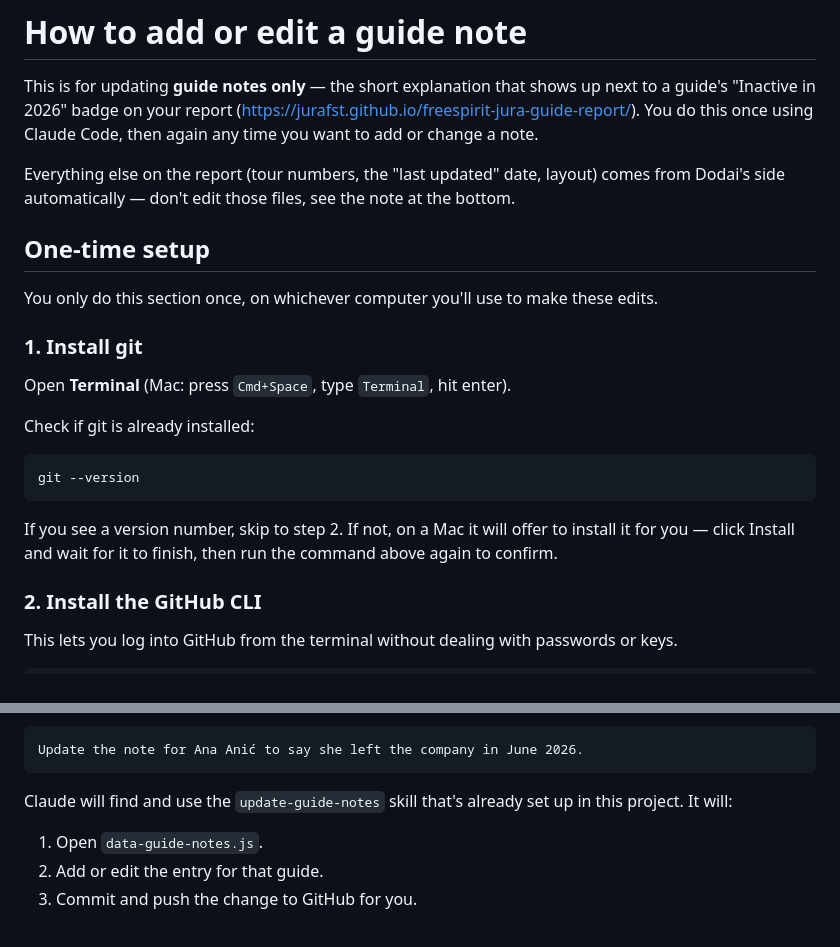
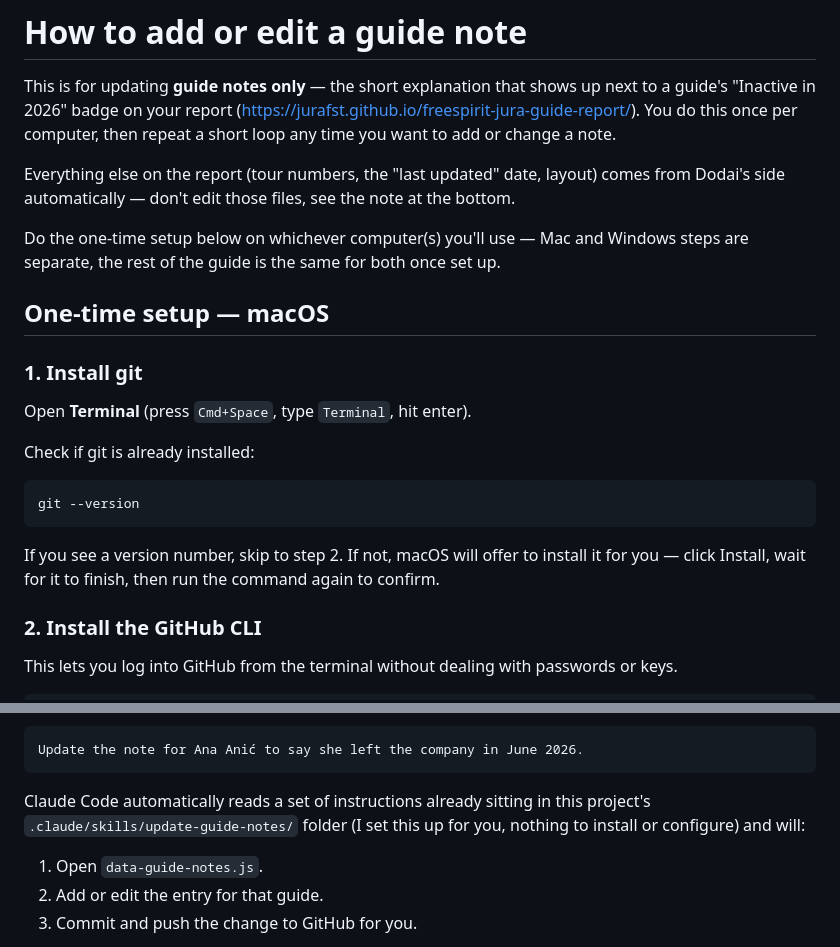
Before and after one commit to JuraFST/freespirit-jura-guide-report, a Markdown page: HOW-TO-UPDATE-NOTES.md, 2 parts joined by grey strips. GitHub-like rendering.

````diff
--- a/HOW-TO-UPDATE-NOTES.md
+++ b/HOW-TO-UPDATE-NOTES.md
@@ -3,20 +3,22 @@
 This is for updating **guide notes only** — the short explanation that shows up
 next to a guide's "Inactive in 2026" badge on your report
 (https://jurafst.github.io/freespirit-jura-guide-report/). You do this once
-using Claude Code, then again any time you want to add or change a note.
+per computer, then repeat a short loop any time you want to add or change a
+note.
 
 Everything else on the report (tour numbers, the "last updated" date, layout)
 comes from Dodai's side automatically — don't edit those files, see the note
 at the bottom.
 
-## One-time setup
+Do the one-time setup below on whichever computer(s) you'll use — Mac and
+Windows steps are separate, the rest of the guide is the same for both once
+set up.
 
-You only do this section once, on whichever computer you'll use to make
-these edits.
+## One-time setup — macOS
 
 ### 1. Install git
 
-Open **Terminal** (Mac: press `Cmd+Space`, type `Terminal`, hit enter).
+Open **Terminal** (press `Cmd+Space`, type `Terminal`, hit enter).
 
 Check if git is already installed:
 
@@ -24,9 +26,9 @@ Check if git is already installed:
 git --version
 ```
 
-If you see a version number, skip to step 2. If not, on a Mac it will offer
-to install it for you — click Install and wait for it to finish, then run
-the command above again to confirm.
+If you see a version number, skip to step 2. If not, macOS will offer to
+install it for you — click Install, wait for it to finish, then run the
+command again to confirm.
 
 ### 2. Install the GitHub CLI
 
@@ -125,8 +187,9 @@ or
 Update the note for Ana Anić to say she left the company in June 2026.
 ```
 
-Claude will find and use the `update-guide-notes` skill that's already set
-up in this project. It will:
+Claude Code automatically reads a set of instructions already sitting in
+this project's `.claude/skills/update-guide-notes/` folder (I set this up for
+you, nothing to install or configure) and will:
 
 1. Open `data-guide-notes.js`.
 2. Add or edit the entry for that guide.
````
Also changed, not shown: other parts of HOW-TO-UPDATE-NOTES.md (+65 -5 lines).
